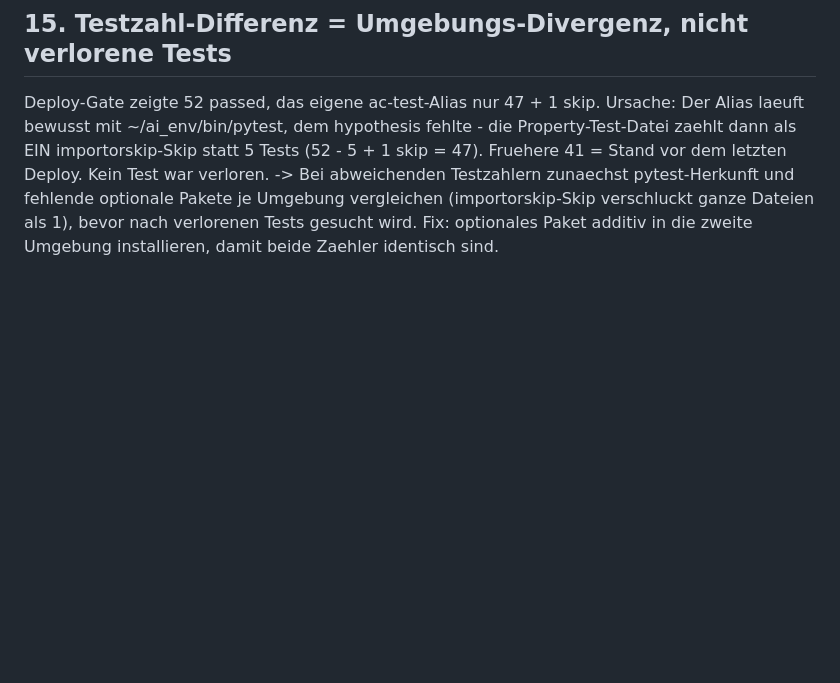
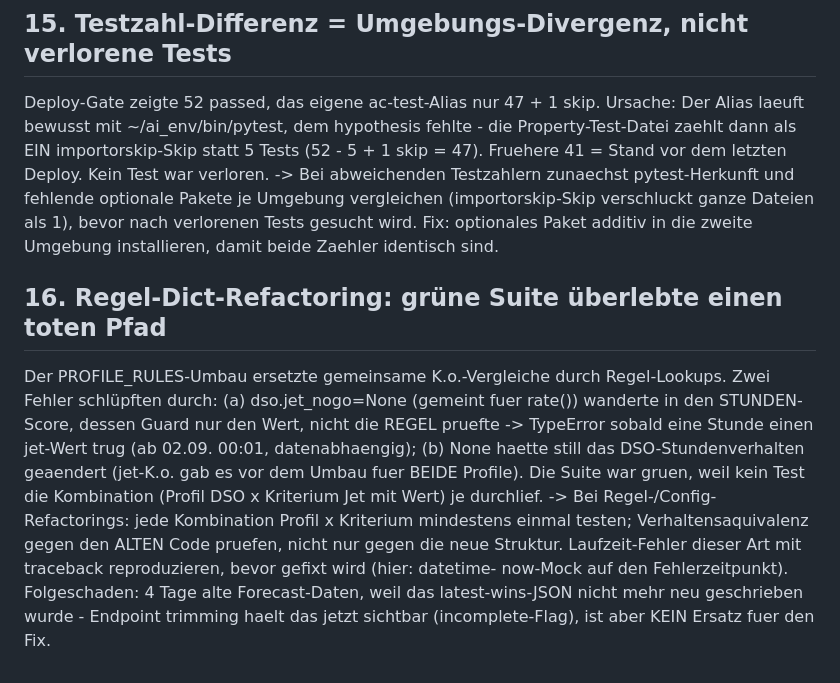
Before and after one commit to R0rschach02/astro-cortex, a Markdown page: LESSONS.md, the part around the change. GitHub-like rendering; blank space fills up the shorter version.

Commit message:
docs: lessons 16 - rule dict refactoring dead path survived green suite (profile x criteria coverage, behavior equivalence)

```diff
--- a/LESSONS.md
+++ b/LESSONS.md
@@ -193,3 +193,21 @@ das Deploy-Gate gebrochen).
     ganze Dateien als 1), bevor nach verlorenen Tests gesucht wird.
     Fix: optionales Paket additiv in die zweite Umgebung installieren,
     damit beide Zaehler identisch sind.
+
+## 16. Regel-Dict-Refactoring: grüne Suite überlebte einen toten Pfad
+ Der PROFILE_RULES-Umbau ersetzte gemeinsame K.o.-Vergleiche durch
+ Regel-Lookups. Zwei Fehler schlüpften durch: (a) dso.jet_nogo=None
+ (gemeint fuer rate()) wanderte in den STUNDEN-Score, dessen Guard nur
+ den Wert, nicht die REGEL pruefte -> TypeError sobald eine Stunde
+ einen jet-Wert trug (ab 02.09. 00:01, datenabhaengig); (b) None haette
+ still das DSO-Stundenverhalten geaendert (jet-K.o. gab es vor dem
+ Umbau fuer BEIDE Profile). Die Suite war gruen, weil kein Test die
+ Kombination (Profil DSO x Kriterium Jet mit Wert) je durchlief.
+ -> Bei Regel-/Config-Refactorings: jede Kombination Profil x Kriterium
+    mindestens einmal testen; Verhaltensaquivalenz gegen den ALTEN Code
+    pruefen, nicht nur gegen die neue Struktur. Laufzeit-Fehler dieser
+    Art mit traceback reproduzieren, bevor gefixt wird (hier: datetime-
+    now-Mock auf den Fehlerzeitpunkt).
+ Folgeschaden: 4 Tage alte Forecast-Daten, weil das latest-wins-JSON
+ nicht mehr neu geschrieben wurde - Endpoint trimming haelt das jetzt
+ sichtbar (incomplete-Flag), ist aber KEIN Ersatz fuer den Fix.
```
